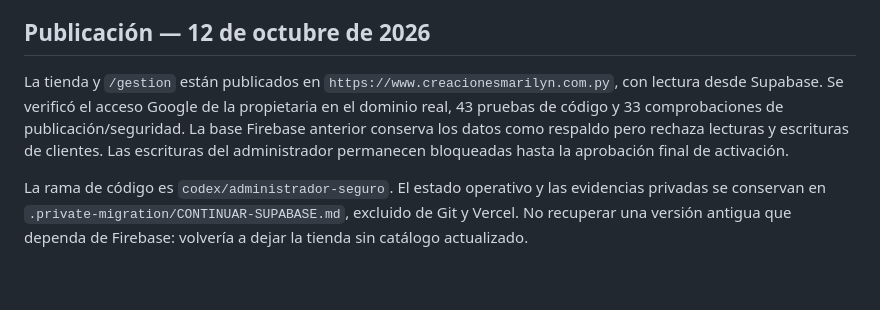
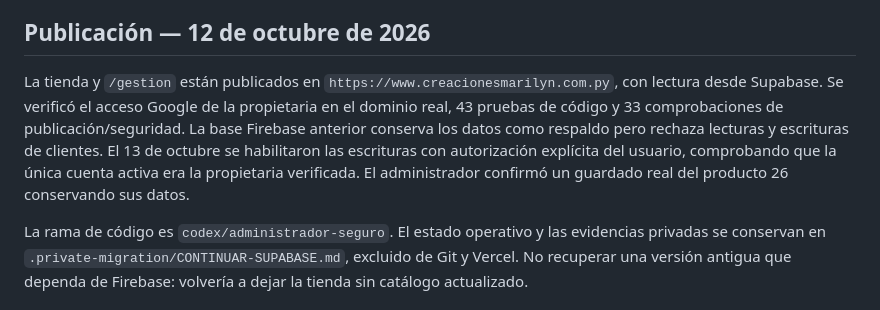
Before and after one commit to creacionesmarilyn-py/web-creaciones-marilyn, a Markdown page: docs/administrador.md, the part around the change. Rendered like a GitHub page; blank space fills up the shorter version.

Commit message:
Record verified owner activation and production save

```diff
--- a/docs/administrador.md
+++ b/docs/administrador.md
@@ -4,7 +4,7 @@ El administrador vive en `/gestion`. La compilación omite el panel mientras `MA
 
 ## Publicación — 12 de octubre de 2026
 
-La tienda y `/gestion` están publicados en `https://www.creacionesmarilyn.com.py`, con lectura desde Supabase. Se verificó el acceso Google de la propietaria en el dominio real, 43 pruebas de código y 33 comprobaciones de publicación/seguridad. La base Firebase anterior conserva los datos como respaldo pero rechaza lecturas y escrituras de clientes. Las escrituras del administrador permanecen bloqueadas hasta la aprobación final de activación.
+La tienda y `/gestion` están publicados en `https://www.creacionesmarilyn.com.py`, con lectura desde Supabase. Se verificó el acceso Google de la propietaria en el dominio real, 43 pruebas de código y 33 comprobaciones de publicación/seguridad. La base Firebase anterior conserva los datos como respaldo pero rechaza lecturas y escrituras de clientes. El 13 de octubre se habilitaron las escrituras con autorización explícita del usuario, comprobando que la única cuenta activa era la propietaria verificada. El administrador confirmó un guardado real del producto 26 conservando sus datos.
 
 La rama de código es `codex/administrador-seguro`. El estado operativo y las evidencias privadas se conservan en `.private-migration/CONTINUAR-SUPABASE.md`, excluido de Git y Vercel. No recuperar una versión antigua que dependa de Firebase: volvería a dejar la tienda sin catálogo actualizado.
 
```
